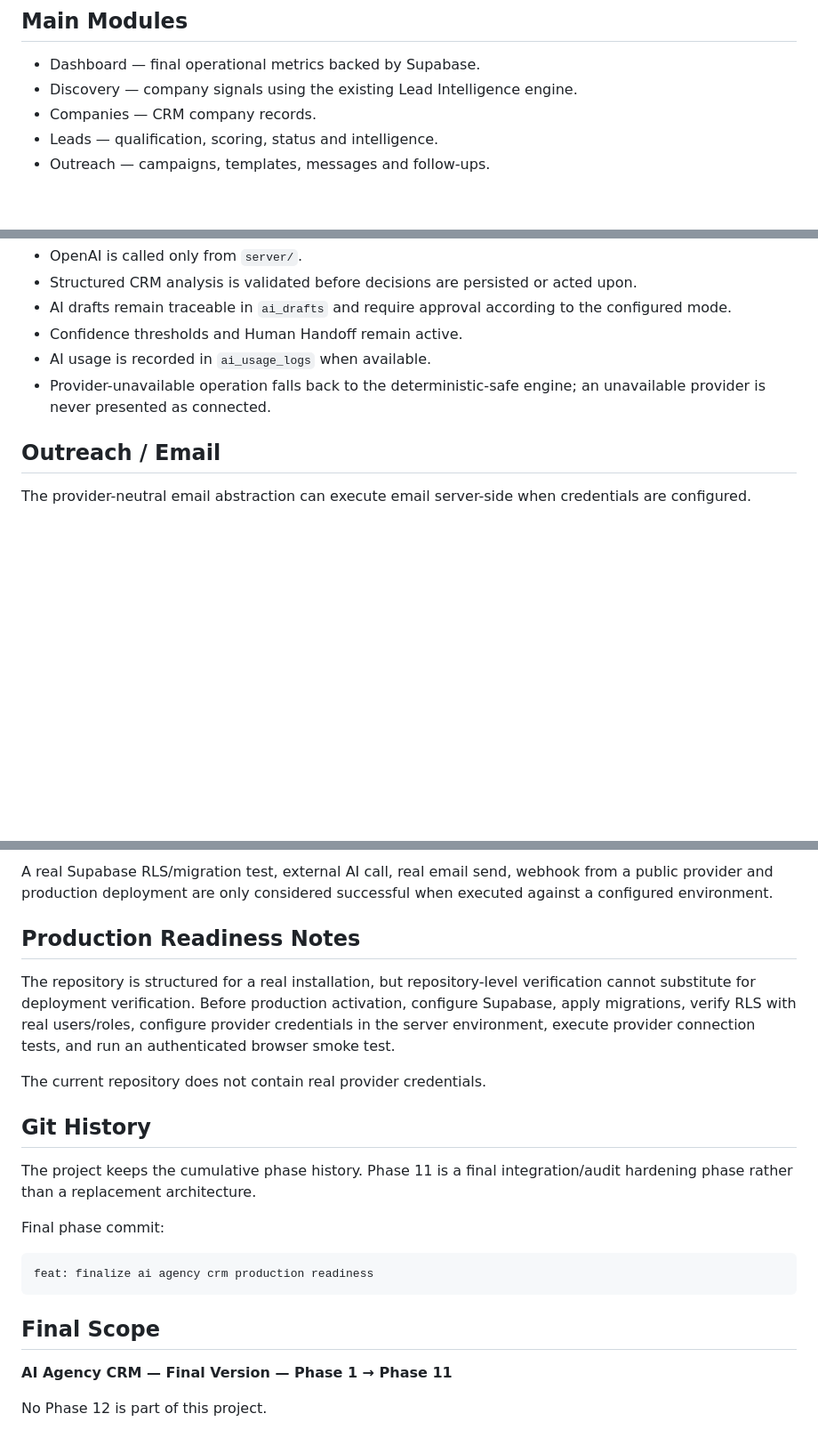
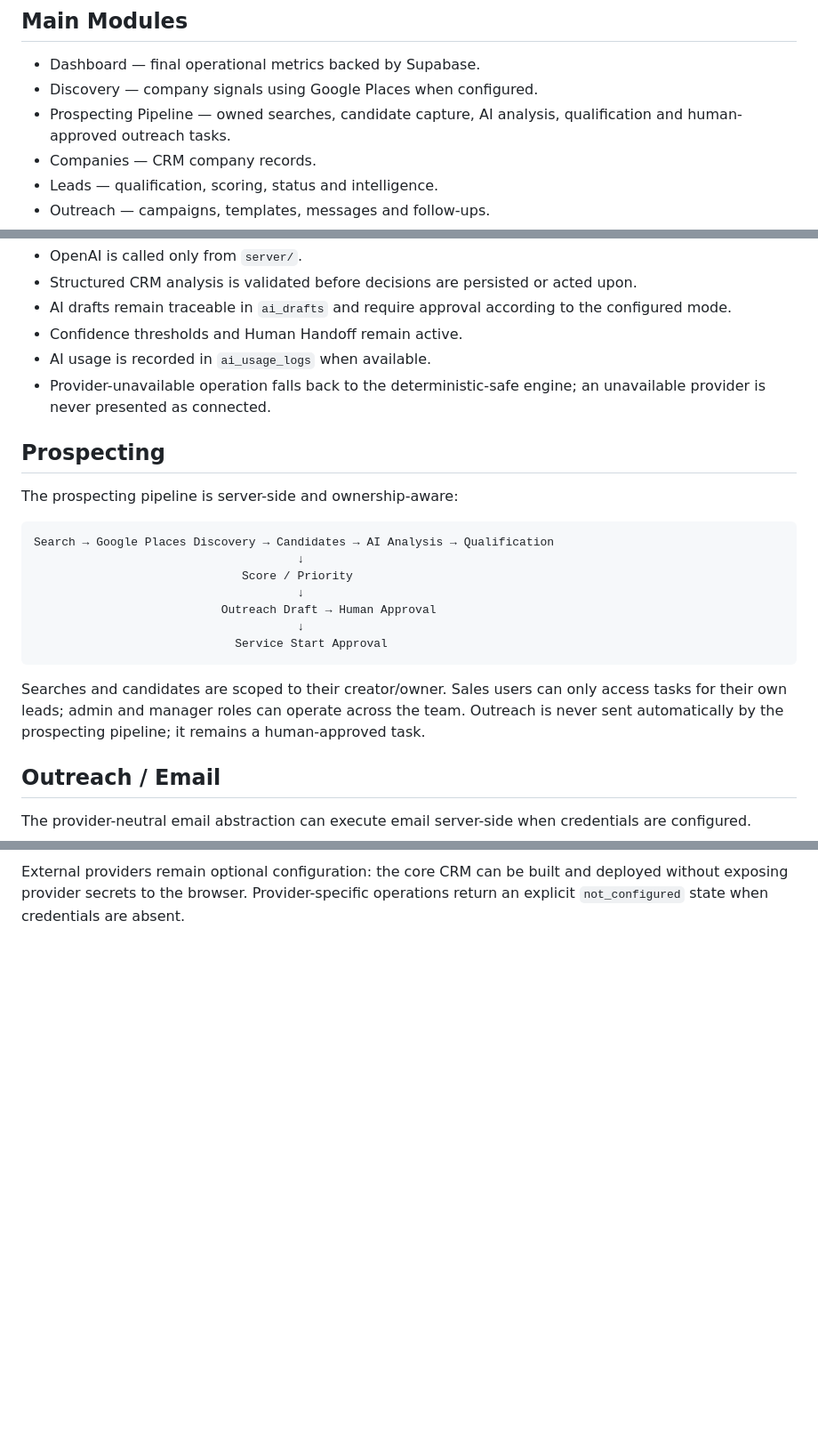
Before and after one commit to chatgratuitement0-jpg/agence-, a Markdown page: README.md, 3 parts joined by grey strips. Shown at 89% size. GitHub-like rendering; blank space fills up the shorter version.

````diff
--- a/README.md
+++ b/README.md
@@ -51,7 +51,8 @@ Sensitive provider credentials never belong in frontend code, `VITE_*`, localSto
 ## Main Modules
 
 - Dashboard — final operational metrics backed by Supabase.
-- Discovery — company signals using the existing Lead Intelligence engine.
+- Discovery — company signals using Google Places when configured.
+- Prospecting Pipeline — owned searches, candidate capture, AI analysis, qualification and human-approved outreach tasks.
 - Companies — CRM company records.
 - Leads — qualification, scoring, status and intelligence.
 - Outreach — campaigns, templates, messages and follow-ups.
@@ -79,6 +80,22 @@ Phase 8 introduced real server-side AI provider support while preserving the Pha
 - Confidence thresholds and Human Handoff remain active.
 - AI usage is recorded in `ai_usage_logs` when available.
 - Provider-unavailable operation falls back to the deterministic-safe engine; an unavailable provider is never presented as connected.
+
+## Prospecting
+
+The prospecting pipeline is server-side and ownership-aware:
+
+```text
+Search → Google Places Discovery → Candidates → AI Analysis → Qualification
+                                      ↓
+                              Score / Priority
+                                      ↓
+                           Outreach Draft → Human Approval
+                                      ↓
+                             Service Start Approval
+```
+
+Searches and candidates are scoped to their creator/owner. Sales users can only access tasks for their own leads; admin and manager roles can operate across the team. Outreach is never sent automatically by the prospecting pipeline; it remains a human-approved task.
 
 ## Outreach / Email
 
@@ -287,23 +244 @@ The phase tests include deterministic/static checks for provider security, QR ge
-A real Supabase RLS/migration test, external AI call, real email send, webhook from a public provider and production deployment are only considered successful when executed against a configured environment.
-
-## Production Readiness Notes
-
-The repository is structured for a real installation, but repository-level verification cannot substitute for deployment verification. Before production activation, configure Supabase, apply migrations, verify RLS with real users/roles, configure provider credentials in the server environment, execute provider connection tests, and run an authenticated browser smoke test.
-
-The current repository does not contain real provider credentials.
-
-## Git History
-
-The project keeps the cumulative phase history. Phase 11 is a final integration/audit hardening phase rather than a replacement architecture.
-
-Final phase commit:
-
-```text
-feat: finalize ai agency crm production readiness
-```
-
-## Final Scope
-
-**AI Agency CRM — Final Version — Phase 1 → Phase 11**
-
-No Phase 12 is part of this project.
+External providers remain optional configuration: the core CRM can be built and deployed without exposing provider secrets to the browser. Provider-specific operations return an explicit `not_configured` state when credentials are absent.
````
Also changed, not shown: other parts of README.md (+3 -63 lines).
